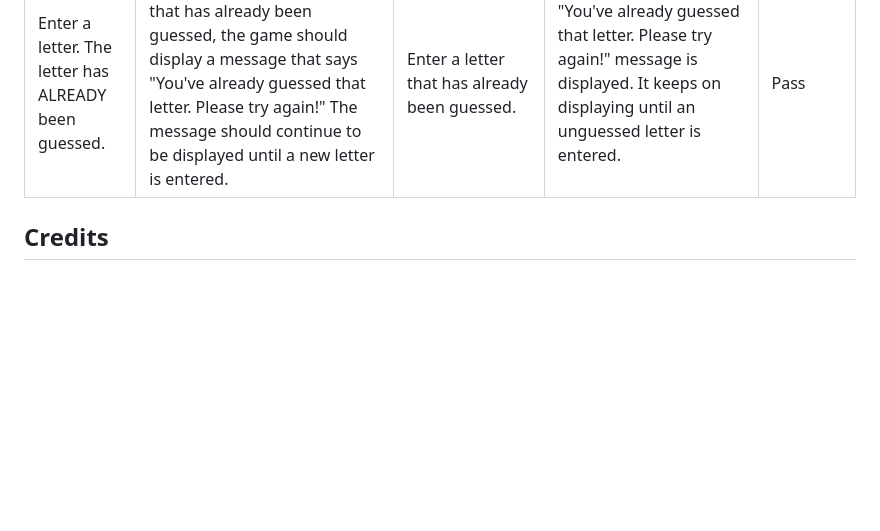
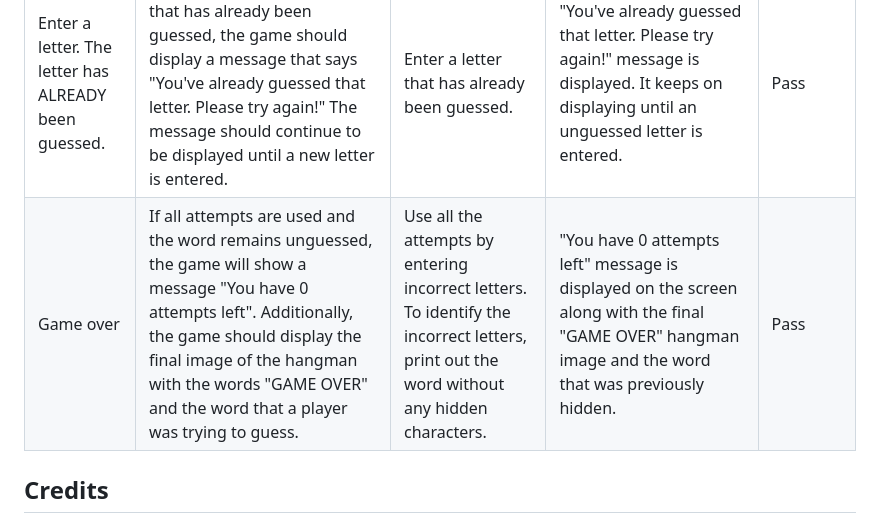
Before and after one commit to Kattis91/hangman, a Markdown page: README.md, the part around the change. Rendered like a GitHub page; blank space fills up the shorter version.

Commit message:
Add information about manual testing of thse wshen a player loses the game

```diff
--- a/README.md
+++ b/README.md
@@ -191,9 +191,7 @@ No errors were found when passing through the official [PEP8 Linter](https://pep
 | Enter a letter. The letter is present in the word | When a player correctly guesses a letter, the game should display a message saying "Yes, letter {guess}* is in the word!" and reveal the letter in its correct position. ***{guess}** - _the player's input/guess_. | Enter a letter that is present in the word. It is possible to do that by printing out the "unhidden" word | "Yes, letter {guess} is in the word!" message appears on the screen, and the letter is printed out in its correct position. | Pass
 | Enter a letter. The letter is NOT present in the word. | When a player inputs a letter that is not present in the word, the game should show a message saying "Sorry... letter {guess} is not in the word." Moreover, the game should show details regarding the remaining attempts and display the upcoming hangman image. | Enter a letter that is NOT present in the word. It is possible to find such a letter by printing out the "unhidden" word. | "Sorry... letter {guess} is not in the word." message appears on the screen. Information about amount of attempts and the next hangman image are displayed.| Pass
 | Enter a letter. The letter has ALREADY been guessed. | When a player enters a letter that has already been guessed, the game should display a message that says "You've already guessed that letter. Please try again!" The message should continue to be displayed until a new letter is entered. | Enter a letter that has already been guessed. | "You've already guessed that letter. Please try again!" message is displayed. It keeps on displaying until an unguessed letter is entered. | Pass
-
-
-
+| Game over | If all attempts are used and the word remains unguessed, the game will show a message "You have 0 attempts left". Additionally, the game should display the final image of the hangman with the words "GAME OVER" and the word that a player was trying to guess. | Use all the attempts by entering incorrect letters. To identify the incorrect letters, print out the word without any hidden characters. | "You have 0 attempts left" message is displayed on the screen along with the final "GAME OVER" hangman image and the word that was previously hidden. | Pass
 
 ## Credits
 
```
